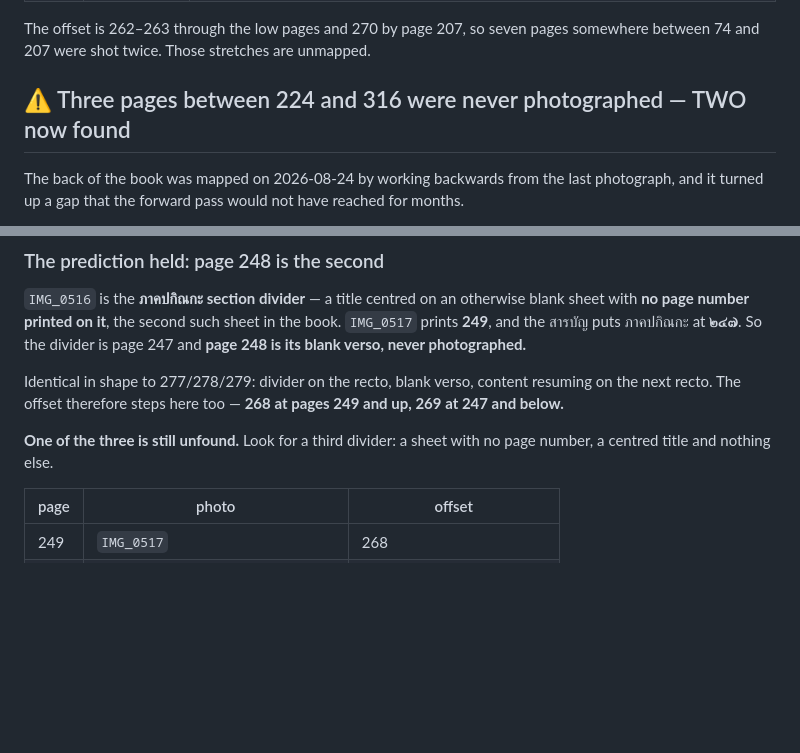
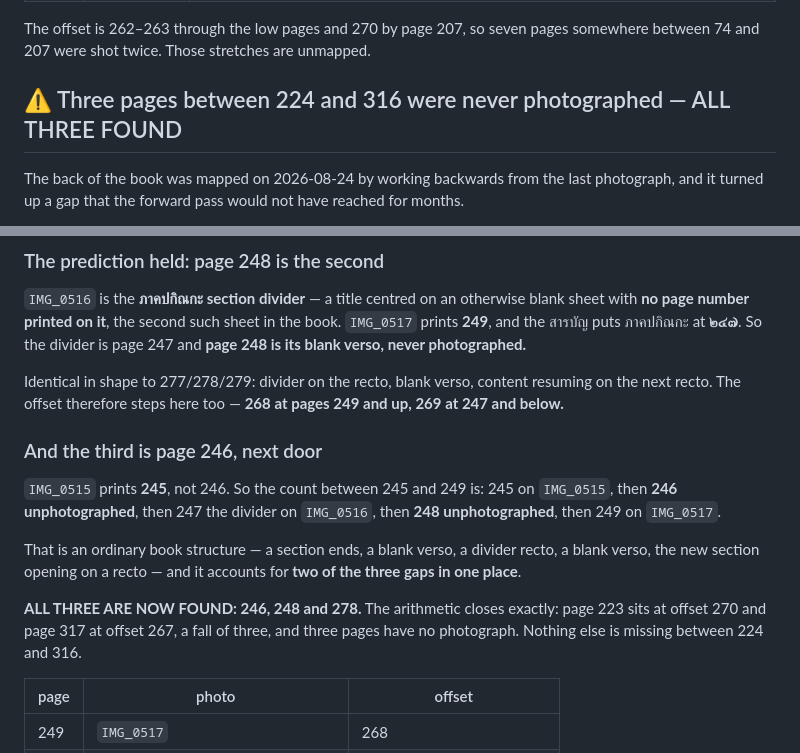
Before and after one commit to joshuablakemorekay/thaibridge-ai, a Markdown page: docs/chanting-book-photo-map.md, 2 parts joined by grey strips. GitHub-like rendering; blank space fills up the shorter version.

```diff
--- a/docs/chanting-book-photo-map.md
+++ b/docs/chanting-book-photo-map.md
@@ -132,7 +132,7 @@ photograph.
 The offset is 262–263 through the low pages and 270 by page 207, so seven pages
 somewhere between 74 and 207 were shot twice. Those stretches are unmapped.
 
-## ⚠ Three pages between 224 and 316 were never photographed — TWO now found
+## ⚠ Three pages between 224 and 316 were never photographed — ALL THREE FOUND
 
 The back of the book was mapped on 2026-08-24 by working backwards from the
 last photograph, and it turned up a gap that the forward pass would not have
@@ -173,8 +173,19 @@ Identical in shape to 277/278/279: divider on the recto, blank verso, content
 resuming on the next recto. The offset therefore steps here too — **268 at
 pages 249 and up, 269 at 247 and below.**
 
-**One of the three is still unfound.** Look for a third divider: a sheet with no
-page number, a centred title and nothing else.
+### And the third is page 246, next door
+
+`IMG_0515` prints **245**, not 246. So the count between 245 and 249 is: 245 on
+`IMG_0515`, then **246 unphotographed**, then 247 the divider on `IMG_0516`,
+then **248 unphotographed**, then 249 on `IMG_0517`.
+
+That is an ordinary book structure — a section ends, a blank verso, a divider
+recto, a blank verso, the new section opening on a recto — and it accounts for
+**two of the three gaps in one place**.
+
+**ALL THREE ARE NOW FOUND: 246, 248 and 278.** The arithmetic closes exactly:
+page 223 sits at offset 270 and page 317 at offset 267, a fall of three, and
+three pages have no photograph. Nothing else is missing between 224 and 316.
 
 | page | photo | offset |
 |---|---|---|
```
Also changed, not shown: docs/chanting-book-next-session.md (+55 -18 lines).
